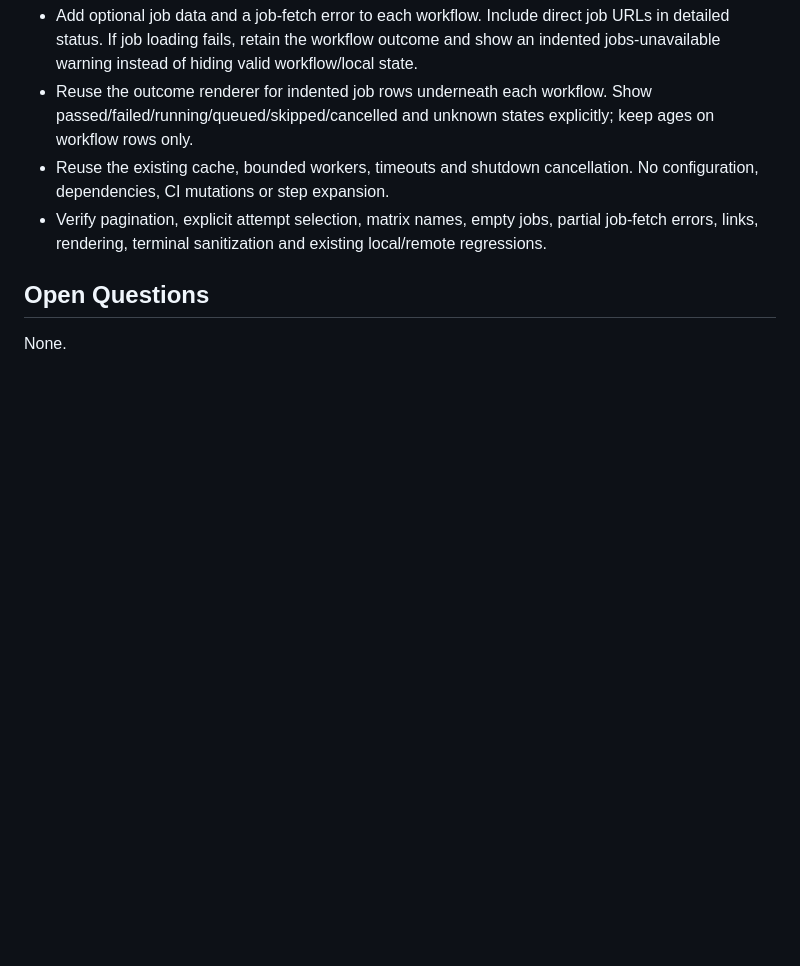
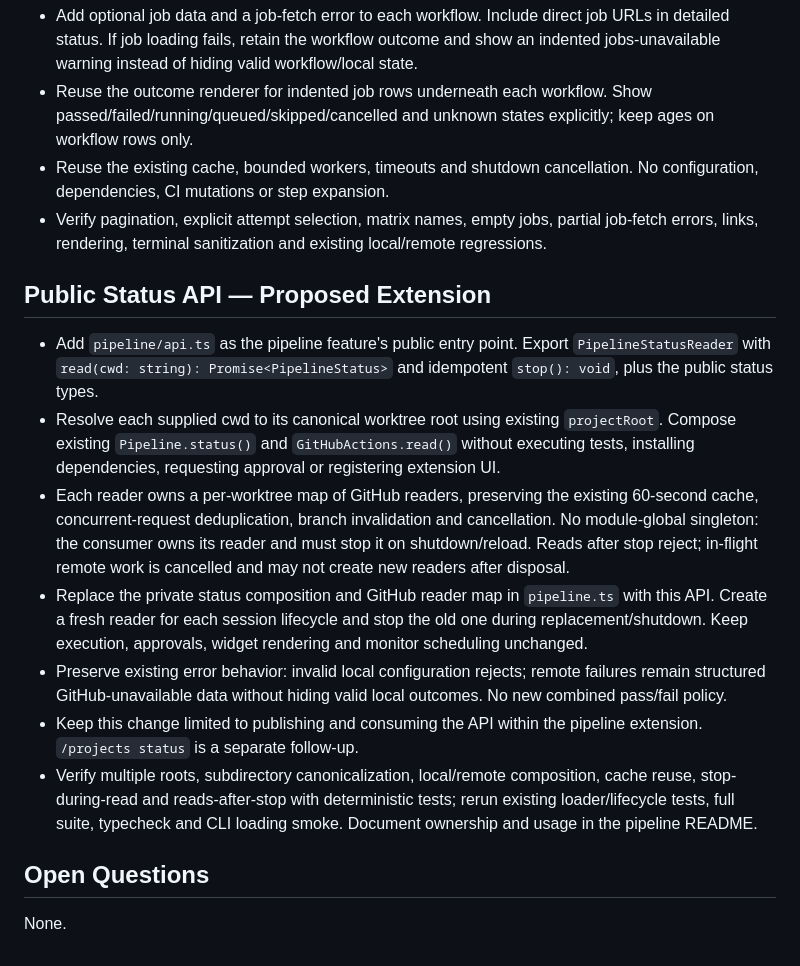
Before and after one commit to ManuelSelch/pi-extensions, a Markdown page: docs/pipeline/DESIGN.md, the part around the change. Drawn GitHub-style; blank space fills up the shorter version.

Commit message:
docs(pipeline): record approved public status API design

```diff
--- a/docs/pipeline/DESIGN.md
+++ b/docs/pipeline/DESIGN.md
@@ -26,5 +26,14 @@
 - Reuse the existing cache, bounded workers, timeouts and shutdown cancellation. No configuration, dependencies, CI mutations or step expansion.
 - Verify pagination, explicit attempt selection, matrix names, empty jobs, partial job-fetch errors, links, rendering, terminal sanitization and existing local/remote regressions.
 
+## Public Status API — Proposed Extension
+- Add `pipeline/api.ts` as the pipeline feature's public entry point. Export `PipelineStatusReader` with `read(cwd: string): Promise<PipelineStatus>` and idempotent `stop(): void`, plus the public status types.
+- Resolve each supplied cwd to its canonical worktree root using existing `projectRoot`. Compose existing `Pipeline.status()` and `GitHubActions.read()` without executing tests, installing dependencies, requesting approval or registering extension UI.
+- Each reader owns a per-worktree map of GitHub readers, preserving the existing 60-second cache, concurrent-request deduplication, branch invalidation and cancellation. No module-global singleton: the consumer owns its reader and must stop it on shutdown/reload. Reads after stop reject; in-flight remote work is cancelled and may not create new readers after disposal.
+- Replace the private status composition and GitHub reader map in `pipeline.ts` with this API. Create a fresh reader for each session lifecycle and stop the old one during replacement/shutdown. Keep execution, approvals, widget rendering and monitor scheduling unchanged.
+- Preserve existing error behavior: invalid local configuration rejects; remote failures remain structured GitHub-unavailable data without hiding valid local outcomes. No new combined pass/fail policy.
+- Keep this change limited to publishing and consuming the API within the pipeline extension. `/projects status` is a separate follow-up.
+- Verify multiple roots, subdirectory canonicalization, local/remote composition, cache reuse, stop-during-read and reads-after-stop with deterministic tests; rerun existing loader/lifecycle tests, full suite, typecheck and CLI loading smoke. Document ownership and usage in the pipeline README.
+
 ## Open Questions
 None.
```
